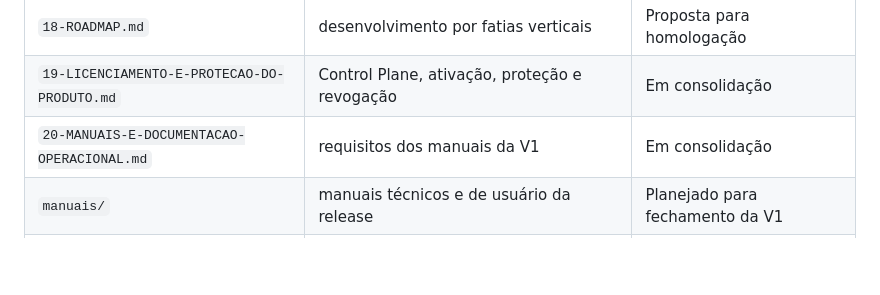
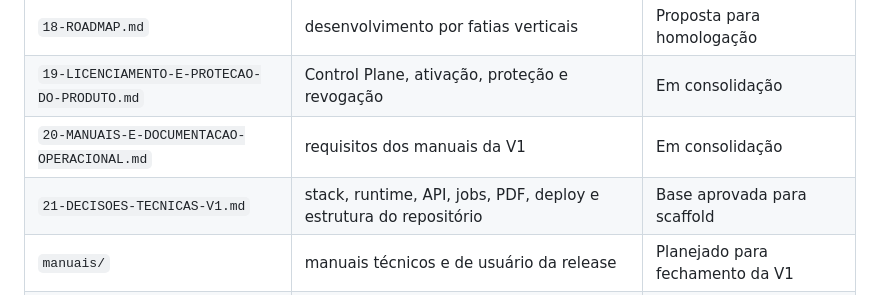
Before and after one commit to jotaCorsino/data-studio-webapp, a Markdown page: docs/README.md, the part around the change. GitHub-like rendering; blank space fills up the shorter version.

Commit message:
docs: inclui decisões técnicas da V1 no índice

```diff
--- a/docs/README.md
+++ b/docs/README.md
@@ -33,6 +33,7 @@ Se uma regra necessária não estiver aqui, ela deve ser formalizada antes de vi
 | `18-ROADMAP.md` | desenvolvimento por fatias verticais | Proposta para homologação |
 | `19-LICENCIAMENTO-E-PROTECAO-DO-PRODUTO.md` | Control Plane, ativação, proteção e revogação | Em consolidação |
 | `20-MANUAIS-E-DOCUMENTACAO-OPERACIONAL.md` | requisitos dos manuais da V1 | Em consolidação |
+| `21-DECISOES-TECNICAS-V1.md` | stack, runtime, API, jobs, PDF, deploy e estrutura do repositório | Base aprovada para scaffold |
 | `manuais/` | manuais técnicos e de usuário da release | Planejado para fechamento da V1 |
 | `casos-de-uso/` | especificações completas de fluxos reais | Em consolidação |
 
```
